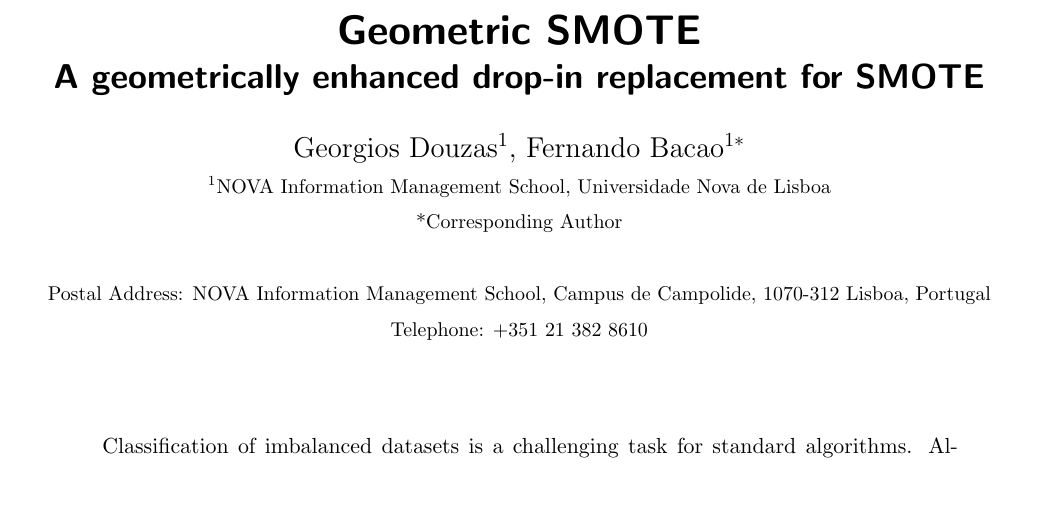
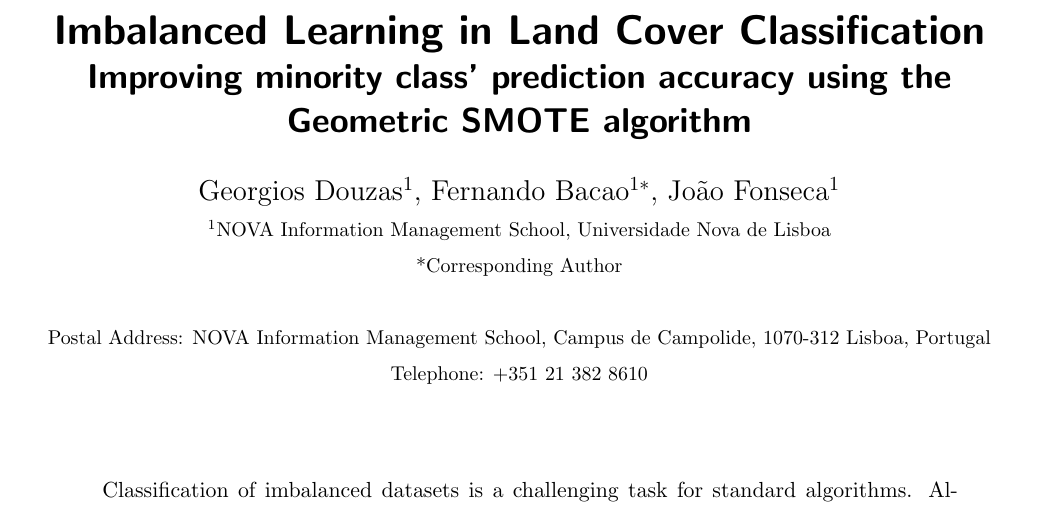
Before and after one commit to NOVA-IMS-Innovation-and-Analytics-Lab/publications, a LaTeX paper (content/remote-sensing/remote_sensing.tex): part of page 1 of 2, cut at the place of the change. Compiled offline with pdfLaTeX.

Commit message:
changed title and added my name to authors

```diff
--- a/content/remote-sensing/remote_sensing.tex
+++ b/content/remote-sensing/remote_sensing.tex
@@ -2,10 +2,10 @@
 
 \pdfoutput=1
 
-\title{Geometric SMOTE \\ \LARGE{A geometrically enhanced drop-in replacement for SMOTE}}
+\title{Imbalanced Learning in Land Cover Classification  \\ \LARGE{Improving minority class' prediction accuracy using the Geometric SMOTE algorithm}}
 
 \author{
-	Georgios Douzas\(^{1}\), Fernando Bacao\(^{1*}\)
+	Georgios Douzas\(^{1}\), Fernando Bacao\(^{1*}\), João Fonseca\(^{1}\)
 	\\
 	\small{\(^{1}\)NOVA Information Management School, Universidade Nova de Lisboa}
 	\\
```
